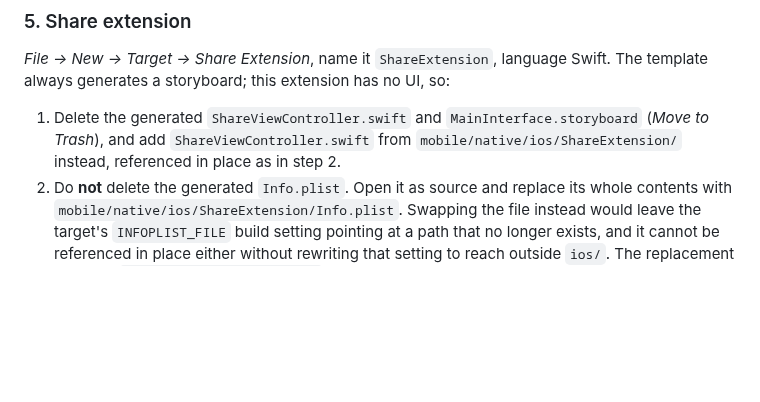
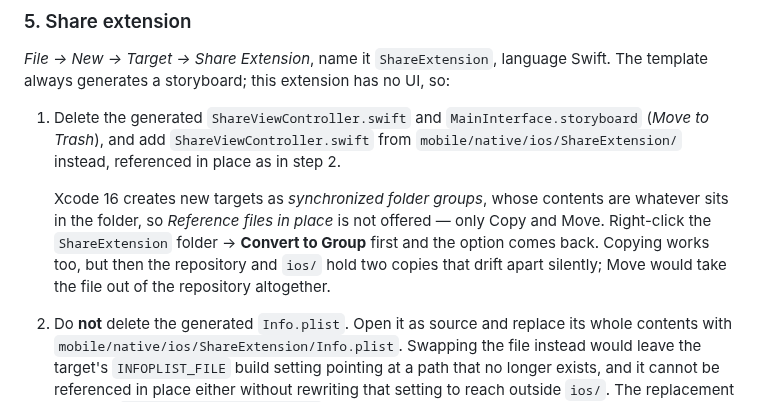
Before and after one commit to lockevod/MeteoRide, a Markdown page: docs/IOS.md, the part around the change. Drawn GitHub-style; blank space fills up the shorter version.

Commit message:
Note that Xcode 16 synchronized folders refuse a reference
A target created by Xcode 16 is a synchronized folder group, so the share
extension's sources cannot be referenced in place until the folder is
converted to a plain group.

```diff
--- a/docs/IOS.md
+++ b/docs/IOS.md
@@ -115,6 +115,13 @@ The template always generates a storyboard; this extension has no UI, so:
 1. Delete the generated `ShareViewController.swift` and `MainInterface.storyboard`
    (*Move to Trash*), and add `ShareViewController.swift` from
    `mobile/native/ios/ShareExtension/` instead, referenced in place as in step 2.
+
+   Xcode 16 creates new targets as *synchronized folder groups*, whose contents are
+   whatever sits in the folder, so *Reference files in place* is not offered — only
+   Copy and Move. Right-click the `ShareExtension` folder → **Convert to Group**
+   first and the option comes back. Copying works too, but then the repository and
+   `ios/` hold two copies that drift apart silently; Move would take the file out of
+   the repository altogether.
 2. Do **not** delete the generated `Info.plist`. Open it as source and replace its
    whole contents with `mobile/native/ios/ShareExtension/Info.plist`. Swapping the
    file instead would leave the target's `INFOPLIST_FILE` build setting pointing at
```
